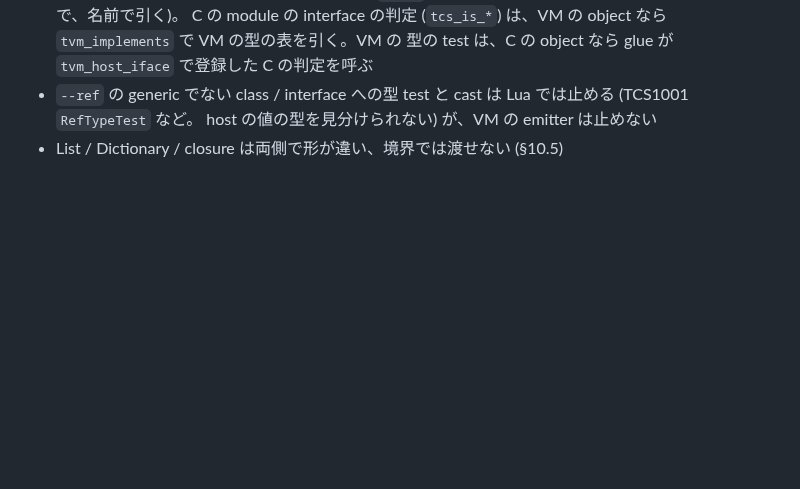
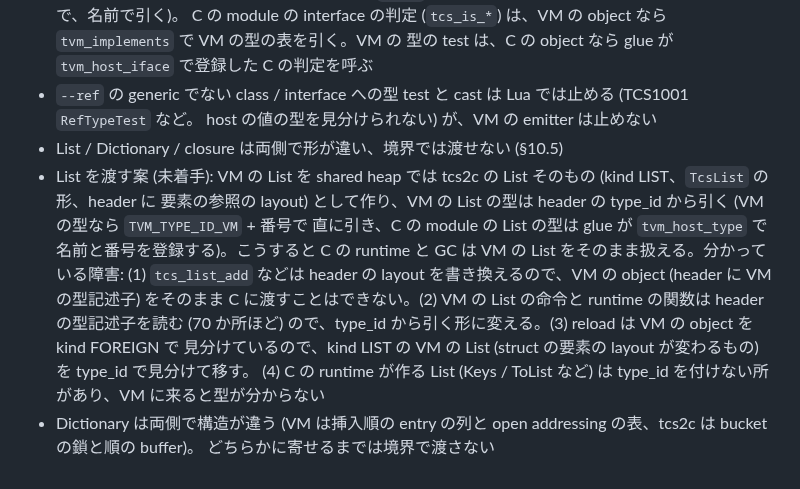
Before and after one commit to neguse/tcs, a Markdown page: doc/object-model.md, the part around the change. Drawn GitHub-style; blank space fills up the shorter version.

Commit message:
docs: module 単位の混在で List / Dictionary を境界で渡す案と障害を object-model §10.6 に書く
Co-Authored-By: Claude Opus 5.5 <noreply@anthropic.com>
Claude-Session: https://claude.ai/code/session_01Bkc8zSpHgZxWhuFj8Fk1Nr

```diff
--- a/doc/object-model.md
+++ b/doc/object-model.md
@@ -310,3 +310,13 @@ reload の計画、walker、class の payload の形) はこのための土台
 - `--ref` の generic でない class / interface への型 test と cast は Lua では止める (TCS1001 `RefTypeTest` など。
   host の値の型を見分けられない) が、VM の emitter は止めない
 - List / Dictionary / closure は両側で形が違い、境界では渡せない (§10.5)
+- List を渡す案 (未着手): VM の List を shared heap では tcs2c の List そのもの (kind LIST、`TcsList` の形、header に
+  要素の参照の layout) として作り、VM の List の型は header の type_id から引く (VM の型なら `TVM_TYPE_ID_VM` + 番号で
+  直に引き、C の module の List の型は glue が `tvm_host_type` で名前と番号を登録する)。こうすると C の runtime と GC は
+  VM の List をそのまま扱える。分かっている障害: (1) `tcs_list_add` などは header の layout を書き換えるので、VM の
+  object (header に VM の型記述子) をそのまま C に渡すことはできない。(2) VM の List の命令と runtime の関数は
+  header の型記述子を読む (70 か所ほど) ので、type_id から引く形に変える。(3) reload は VM の object を kind FOREIGN で
+  見分けているので、kind LIST の VM の List (struct の要素の layout が変わるもの) を type_id で見分けて移す。
+  (4) C の runtime が作る List (Keys / ToList など) は type_id を付けない所があり、VM に来ると型が分からない
+- Dictionary は両側で構造が違う (VM は挿入順の entry の列と open addressing の表、tcs2c は bucket の鎖と順の buffer)。
+  どちらかに寄せるまでは境界で渡さない
```
